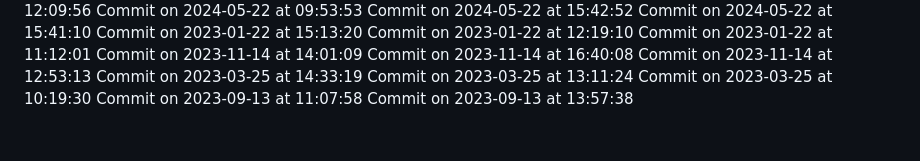
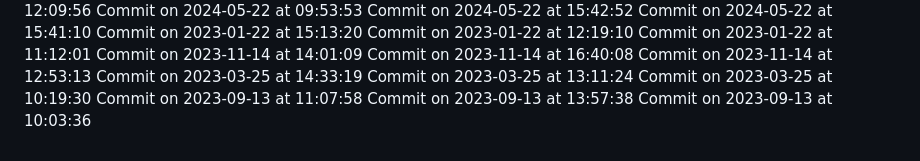
Before and after one commit to HridoyVaraby/coming_soon, a Markdown page: commits.md, the part around the change. GitHub-like rendering.

Commit message:
Commit for 2023-09-13 at 10:03:36

```diff
--- a/commits.md
+++ b/commits.md
@@ -466,3 +466,4 @@ Commit on 2023-03-25 at 13:11:24
 Commit on 2023-03-25 at 10:19:30
 Commit on 2023-09-13 at 11:07:58
 Commit on 2023-09-13 at 13:57:38
+Commit on 2023-09-13 at 10:03:36
```
